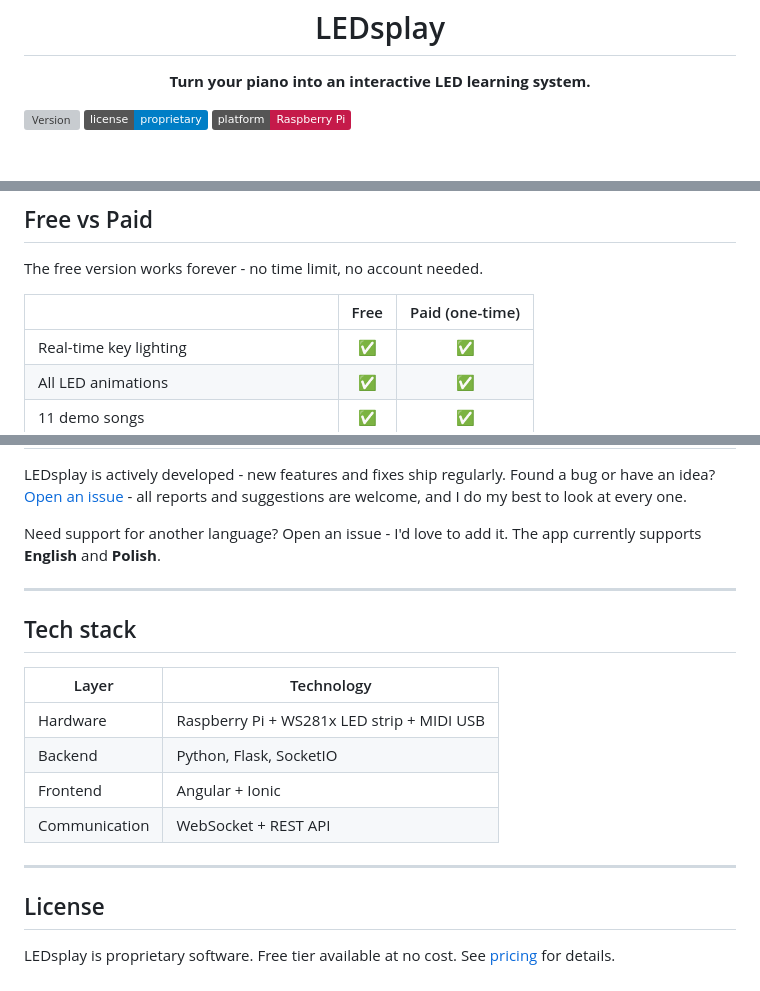
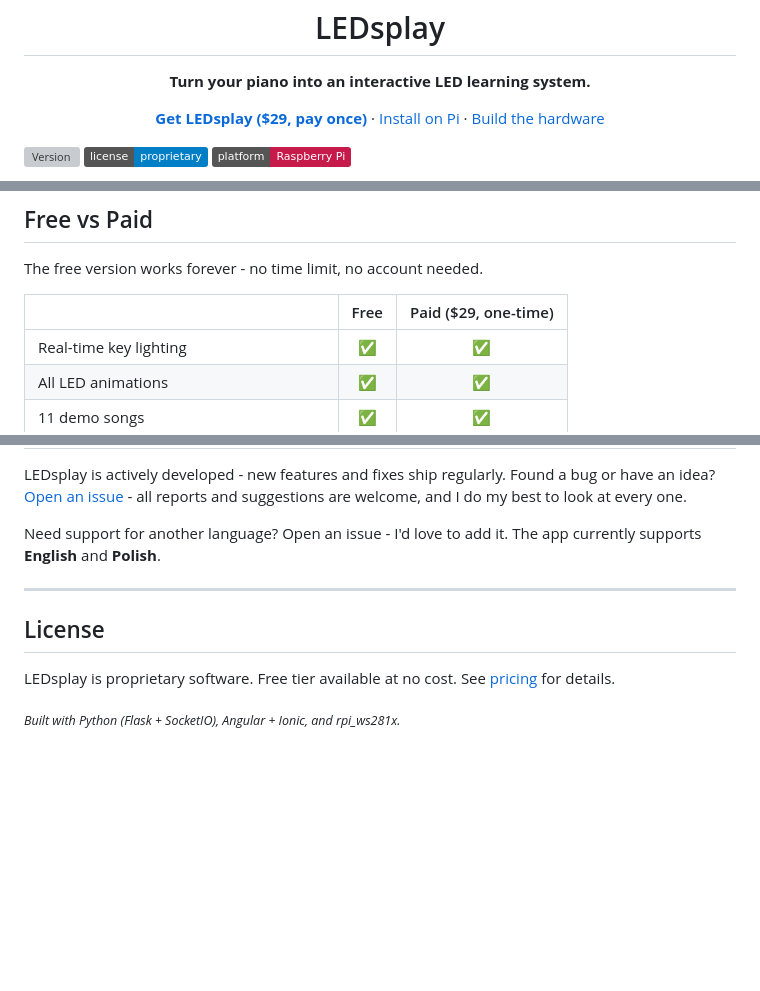
Before and after one commit to PabloCSScobar/ledsplay, a Markdown page: README.md, 3 parts joined by grey strips. GitHub-like rendering; badges without logos; blank space fills up the shorter version; grey boxes are pictures that could not be loaded.

Commit message:
docs: surface pricing, add header CTA row, drop tech stack section
- Add CTA row under tagline with 3 links (Get LEDsplay, Install, Build)
- Show $29 one-time price in 3 places (header CTA, pricing table header, CTA below table)
- Replace Tech stack section with a single small-text line above License

```diff
--- a/README.md
+++ b/README.md
@@ -5,6 +5,12 @@
 <h1 align="center">LEDsplay</h1>
 
 <p align="center"><strong>Turn your piano into an interactive LED learning system.</strong></p>
+
+<p align="center">
+  <a href="https://ledsplay.lemonsqueezy.com"><strong>Get LEDsplay ($29, pay once)</strong></a> ·
+  <a href="#installation">Install on Pi</a> ·
+  <a href="#build-options">Build the hardware</a>
+</p>
 
 ![Version](https://img.shields.io/github/v/release/PabloCSScobar/ledsplay)
 ![License](https://img.shields.io/badge/license-proprietary-blue)
@@ -120,7 +126,7 @@ LEDsplay connects your digital piano to an LED strip via MIDI on a Raspberry Pi.
 
 The free version works forever - no time limit, no account needed.
 
-| | Free | Paid (one-time) |
+| | Free | Paid ($29, one-time) |
 |---|:---:|:---:|
 | Real-time key lighting | ✅ | ✅ |
 | All LED animations | ✅ | ✅ |
@@ -404,17 +410,8 @@ Need support for another language? Open an issue - I'd love to add it. The app c
 
 ---
 
-## Tech stack
-
-| Layer | Technology |
-|-------|-----------|
-| Hardware | Raspberry Pi + WS281x LED strip + MIDI USB |
-| Backend | Python, Flask, SocketIO |
-| Frontend | Angular + Ionic |
-| Communication | WebSocket + REST API |
-
----
-
 ## License
 
 LEDsplay is proprietary software. Free tier available at no cost. See [pricing](#free-vs-paid) for details.
+
+<sub>*Built with Python (Flask + SocketIO), Angular + Ionic, and rpi_ws281x.*</sub>
```
Also changed, not shown: other parts of README.md (+1 -1 lines).
